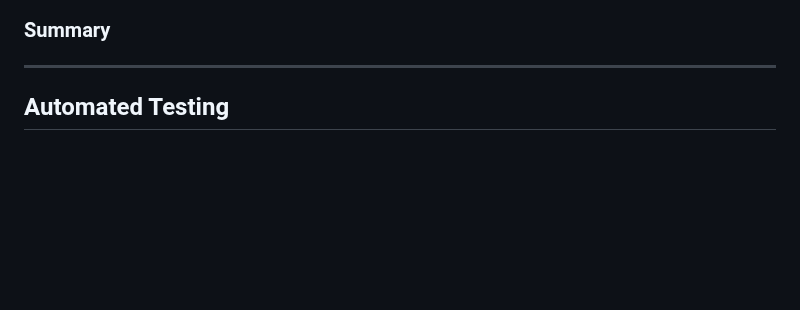
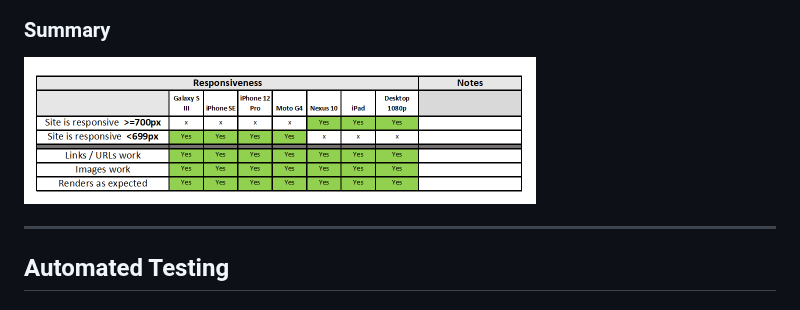
Before and after one commit to Chris-RG1980/code-institute-MSP1, a Markdown page: TESTING.md, the part around one of its changes. Drawn GitHub-style; blank space fills up the shorter version.

Commit message:
docs: Complete resposive testing section

```diff
--- a/TESTING.md
+++ b/TESTING.md
@@ -33,5 +36,5 @@
 ### Summary
-
+![Image](/resources/testing/responsive-summary.png)
 
 ---
 ## Automated Testing
```
Also changed, not shown: other parts of TESTING.md (+3 -0 lines).
